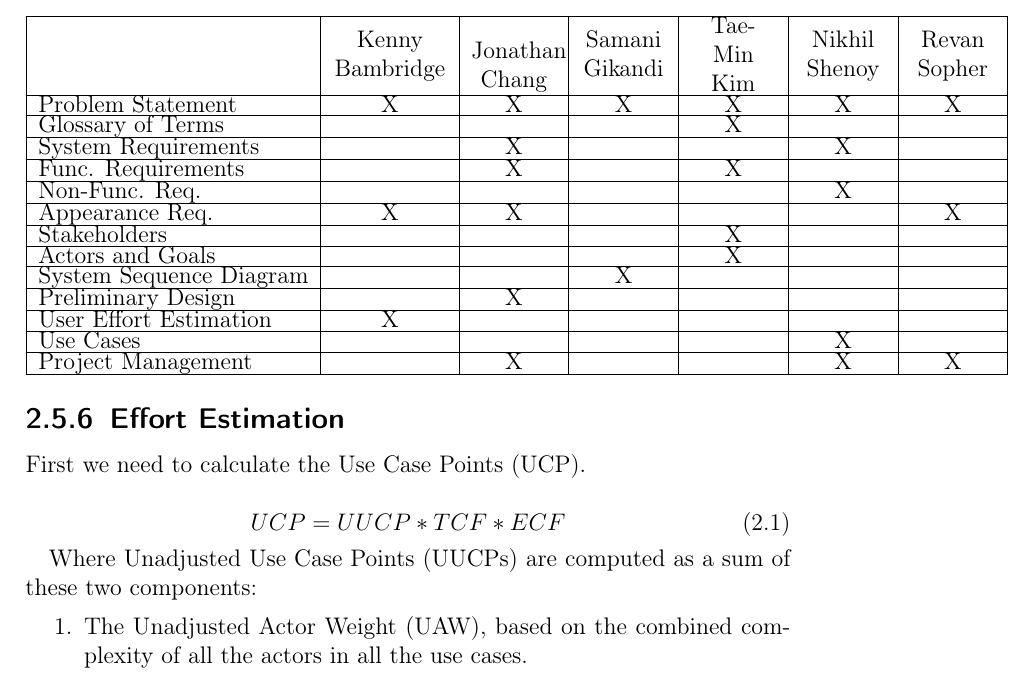
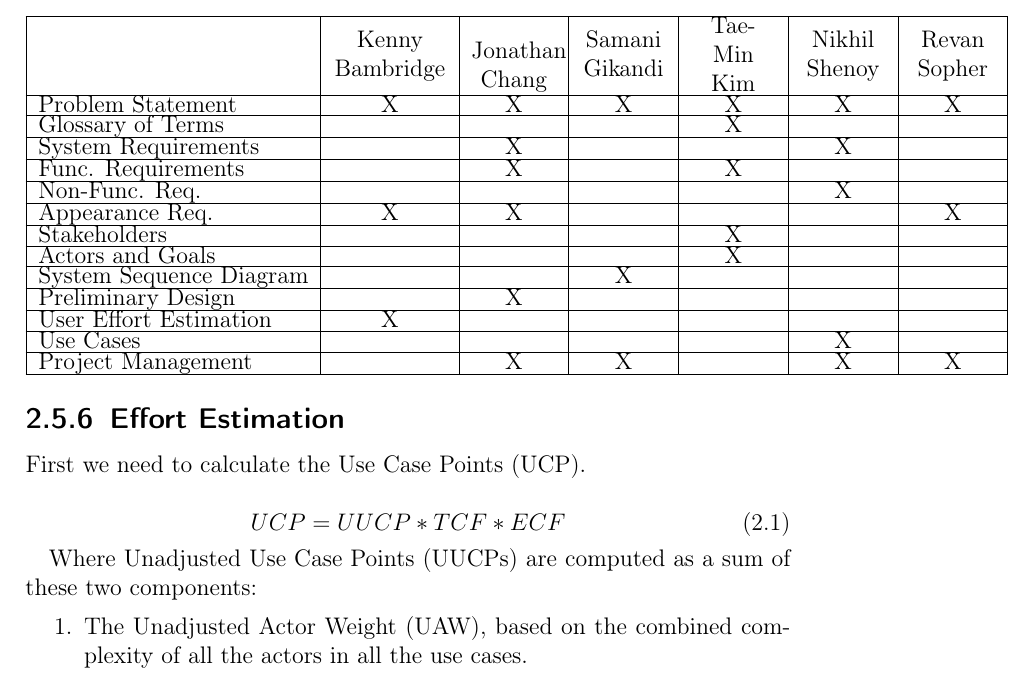
Before and after one commit to revan/HeartRateAdjuster, a LaTeX document (report.tex): part of page 42 of 47, cut so that both start at the same text. Compiled offline with pdfLaTeX.

Commit message:
revised project contribution

```diff
--- a/report.tex
+++ b/report.tex
@@ -661,7 +661,7 @@ The getHeartRate case is similar to the getStatistics case, but it allows the us
 			Preliminary Design	&				&		X		&				&			&				&		 \\ \hline
 			User Effort Estimation  &		X		&				&				&			&				&		 \\ \hline
 			Use Cases		&				&				&				&			&		X		&		 \\ \hline
-			Project Management	&				&		X		&				&			&		X		&		X\\ \hline
+			Project Management	&				&		X		&		X		&			&		X		&		X\\ \hline
 	\end{tabular}
 \end{center}
 
```
